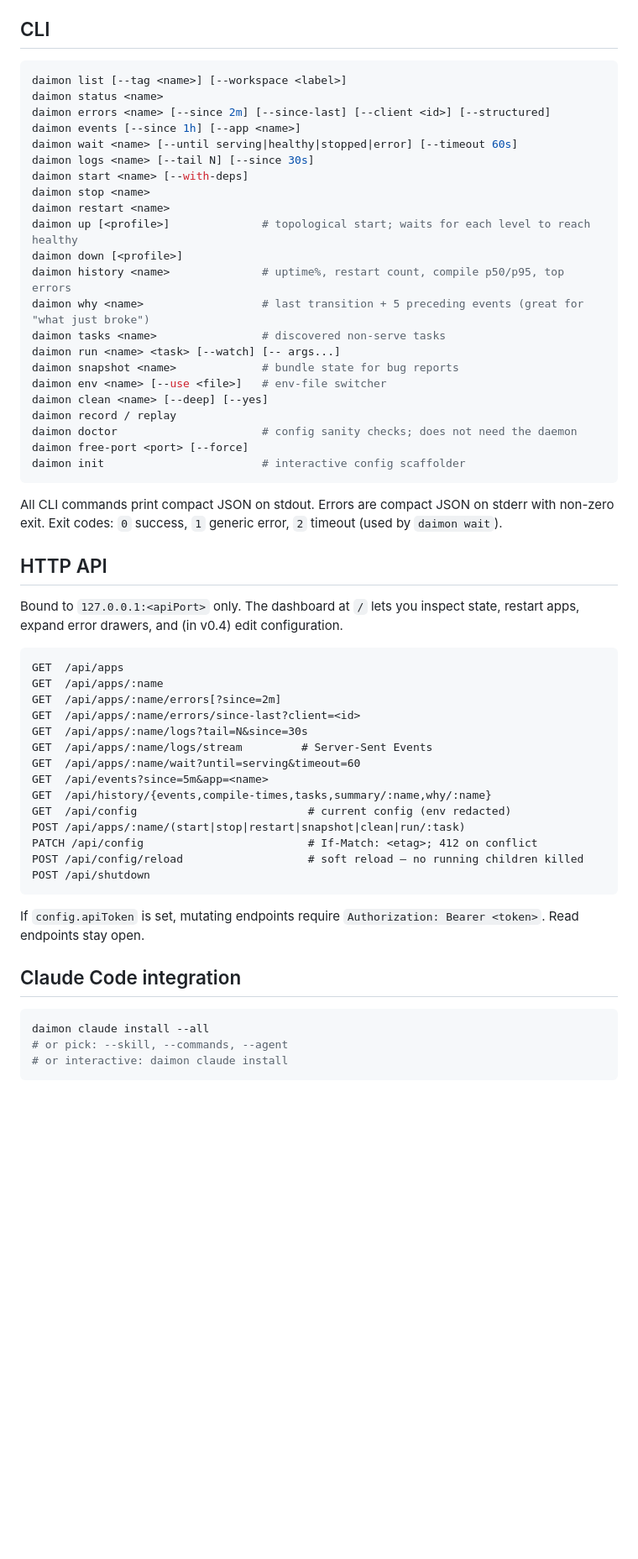
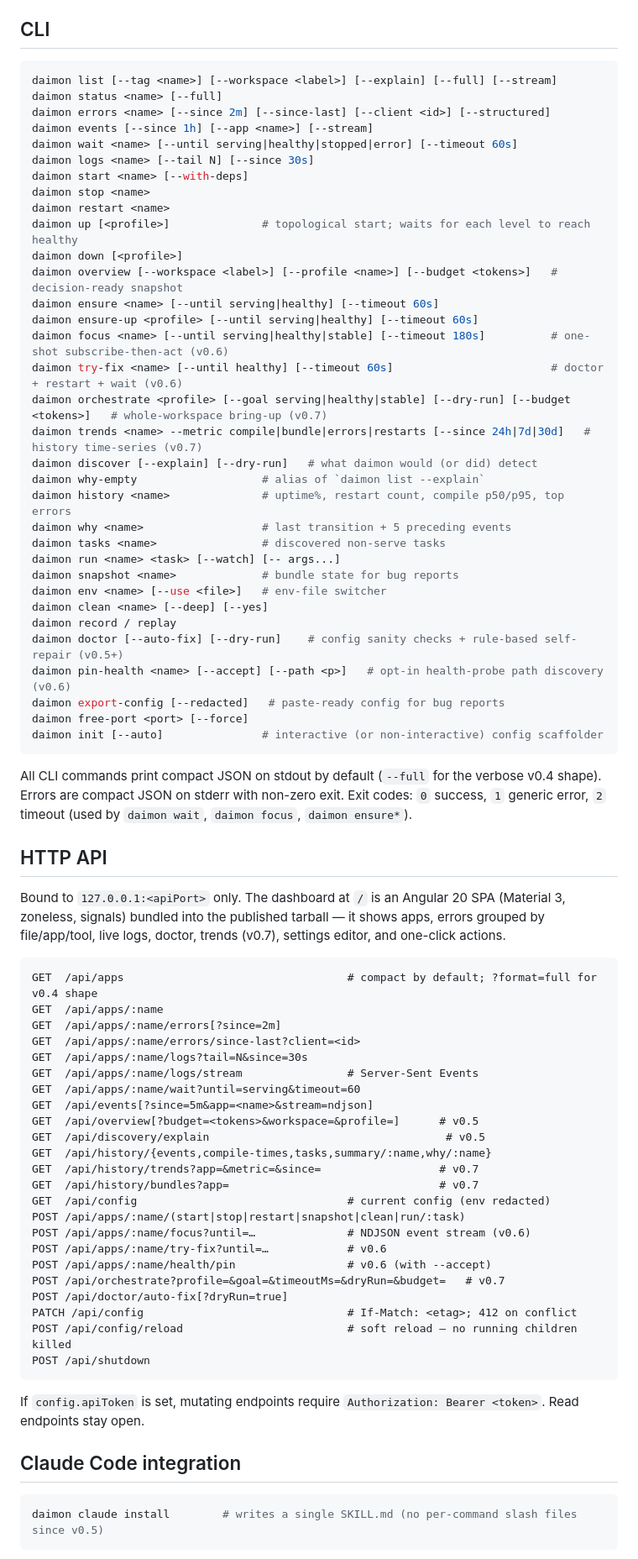
Before and after one commit to Yosi-Azulay/daimon, a Markdown page: README.md, the part around one of its changes. Shown at 84% size. GitHub-like rendering; blank space fills up the shorter version.

Commit message:
docs: refresh README for v0.4 → v0.7 surface (CLI, HTTP, MCP, polyglot)
README was last meaningfully updated for v0.3. This pass brings it in
line with what's actually shipped:

- Opening: add polyglot stacks (Django/Rails/FastAPI/Go-air/Rust-trunk)
- CLI: overview, ensure, ensure-up, focus, try-fix, orchestrate, trends,
  discover, doctor --auto-fix, pin-health, export-config, init --auto,
  --explain / --full / --stream flags
- HTTP API: /api/overview, /api/orchestrate, /api/history/{trends,bundles},
  /api/apps/:name/{focus,try-fix,health/pin}, /api/discovery/explain,
  /api/doctor/auto-fix. Fix the v0.4 dashboard claim — describe the real
  Angular 20 SPA.
- Claude Code: correct "three artifacts" → single SKILL.md (per v0.5
  F53/F63). Add v0.5–v0.7 MCP tools (overview, focus, try_fix,
  diff_errors, orchestrate, etc.).
- State files: history.db now also stores bundle sizes.
- Tests: 60 cases across the corpus / orchestrate / polyglot / TUI ribbon.

No code change.

Co-Authored-By: Claude Opus 4.7 <noreply@anthropic.com>

````diff
--- a/README.md
+++ b/README.md
@@ -69,10 +69,10 @@ The daemon auto-spawns on the first `daimon` call that needs it. To suppress: `D
 ## CLI
 
 ```bash
-daimon list [--tag <name>] [--workspace <label>]
-daimon status <name>
+daimon list [--tag <name>] [--workspace <label>] [--explain] [--full] [--stream]
+daimon status <name> [--full]
 daimon errors <name> [--since 2m] [--since-last] [--client <id>] [--structured]
-daimon events [--since 1h] [--app <name>]
+daimon events [--since 1h] [--app <name>] [--stream]
 daimon wait <name> [--until serving|healthy|stopped|error] [--timeout 60s]
 daimon logs <name> [--tail N] [--since 30s]
 daimon start <name> [--with-deps]
@@ -80,39 +80,59 @@ daimon stop <name>
 daimon restart <name>
 daimon up [<profile>]              # topological start; waits for each level to reach healthy
 daimon down [<profile>]
+daimon overview [--workspace <label>] [--profile <name>] [--budget <tokens>]   # decision-ready snapshot
+daimon ensure <name> [--until serving|healthy] [--timeout 60s]
+daimon ensure-up <profile> [--until serving|healthy] [--timeout 60s]
+daimon focus <name> [--until serving|healthy|stable] [--timeout 180s]          # one-shot subscribe-then-act (v0.6)
+daimon try-fix <name> [--until healthy] [--timeout 60s]                        # doctor + restart + wait (v0.6)
+daimon orchestrate <profile> [--goal serving|healthy|stable] [--dry-run] [--budget <tokens>]   # whole-workspace bring-up (v0.7)
+daimon trends <name> --metric compile|bundle|errors|restarts [--since 24h|7d|30d]   # history time-series (v0.7)
+daimon discover [--explain] [--dry-run]   # what daimon would (or did) detect
+daimon why-empty                   # alias of `daimon list --explain`
 daimon history <name>              # uptime%, restart count, compile p50/p95, top errors
-daimon why <name>                  # last transition + 5 preceding events (great for "what just broke")
+daimon why <name>                  # last transition + 5 preceding events
 daimon tasks <name>                # discovered non-serve tasks
 daimon run <name> <task> [--watch] [-- args...]
 daimon snapshot <name>             # bundle state for bug reports
 daimon env <name> [--use <file>]   # env-file switcher
 daimon clean <name> [--deep] [--yes]
 daimon record / replay
-daimon doctor                      # config sanity checks; does not need the daemon
+daimon doctor [--auto-fix] [--dry-run]    # config sanity checks + rule-based self-repair (v0.5+)
+daimon pin-health <name> [--accept] [--path <p>]   # opt-in health-probe path discovery (v0.6)
+daimon export-config [--redacted]   # paste-ready config for bug reports
 daimon free-port <port> [--force]
-daimon init                        # interactive config scaffolder
+daimon init [--auto]               # interactive (or non-interactive) config scaffolder
 ```
 
-All CLI commands print compact JSON on stdout. Errors are compact JSON on stderr with non-zero exit. Exit codes: `0` success, `1` generic error, `2` timeout (used by `daimon wait`).
+All CLI commands print compact JSON on stdout by default (`--full` for the verbose v0.4 shape). Errors are compact JSON on stderr with non-zero exit. Exit codes: `0` success, `1` generic error, `2` timeout (used by `daimon wait`, `daimon focus`, `daimon ensure*`).
 
 ## HTTP API
 
-Bound to `127.0.0.1:<apiPort>` only. The dashboard at `/` lets you inspect state, restart apps, expand error drawers, and (in v0.4) edit configuration.
+Bound to `127.0.0.1:<apiPort>` only. The dashboard at `/` is an Angular 20 SPA (Material 3, zoneless, signals) bundled into the published tarball — it shows apps, errors grouped by file/app/tool, live logs, doctor, trends (v0.7), settings editor, and one-click actions.
 
 ```
-GET  /api/apps
+GET  /api/apps                                  # compact by default; ?format=full for v0.4 shape
 GET  /api/apps/:name
 GET  /api/apps/:name/errors[?since=2m]
 GET  /api/apps/:name/errors/since-last?client=<id>
 GET  /api/apps/:name/logs?tail=N&since=30s
-GET  /api/apps/:name/logs/stream         # Server-Sent Events
+GET  /api/apps/:name/logs/stream                # Server-Sent Events
 GET  /api/apps/:name/wait?until=serving&timeout=60
-GET  /api/events?since=5m&app=<name>
+GET  /api/events[?since=5m&app=<name>&stream=ndjson]
+GET  /api/overview[?budget=<tokens>&workspace=&profile=]      # v0.5
+GET  /api/discovery/explain                                    # v0.5
 GET  /api/history/{events,compile-times,tasks,summary/:name,why/:name}
-GET  /api/config                          # current config (env redacted)
+GET  /api/history/trends?app=&metric=&since=                  # v0.7
+GET  /api/history/bundles?app=                                # v0.7
+GET  /api/config                                # current config (env redacted)
 POST /api/apps/:name/(start|stop|restart|snapshot|clean|run/:task)
-PATCH /api/config                         # If-Match: <etag>; 412 on conflict
-POST /api/config/reload                   # soft reload — no running children killed
+POST /api/apps/:name/focus?until=…              # NDJSON event stream (v0.6)
+POST /api/apps/:name/try-fix?until=…            # v0.6
+POST /api/apps/:name/health/pin                 # v0.6 (with --accept)
+POST /api/orchestrate?profile=&goal=&timeoutMs=&dryRun=&budget=   # v0.7
+POST /api/doctor/auto-fix[?dryRun=true]
+PATCH /api/config                               # If-Match: <etag>; 412 on conflict
+POST /api/config/reload                         # soft reload — no running children killed
 POST /api/shutdown
 ```
 
@@ -121,8 +141,6 @@ If `config.apiToken` is set, mutating endpoints require `Authorization: Bearer <
 ## Claude Code integration
 
 ```bash
-daimon claude install --all
-# or pick: --skill, --commands, --agent
-# or interactive: daimon claude install
+daimon claude install        # writes a single SKILL.md (no per-command slash files since v0.5)
 ```
 
````
Also changed, not shown: other parts of README.md (+8 -12 lines).
